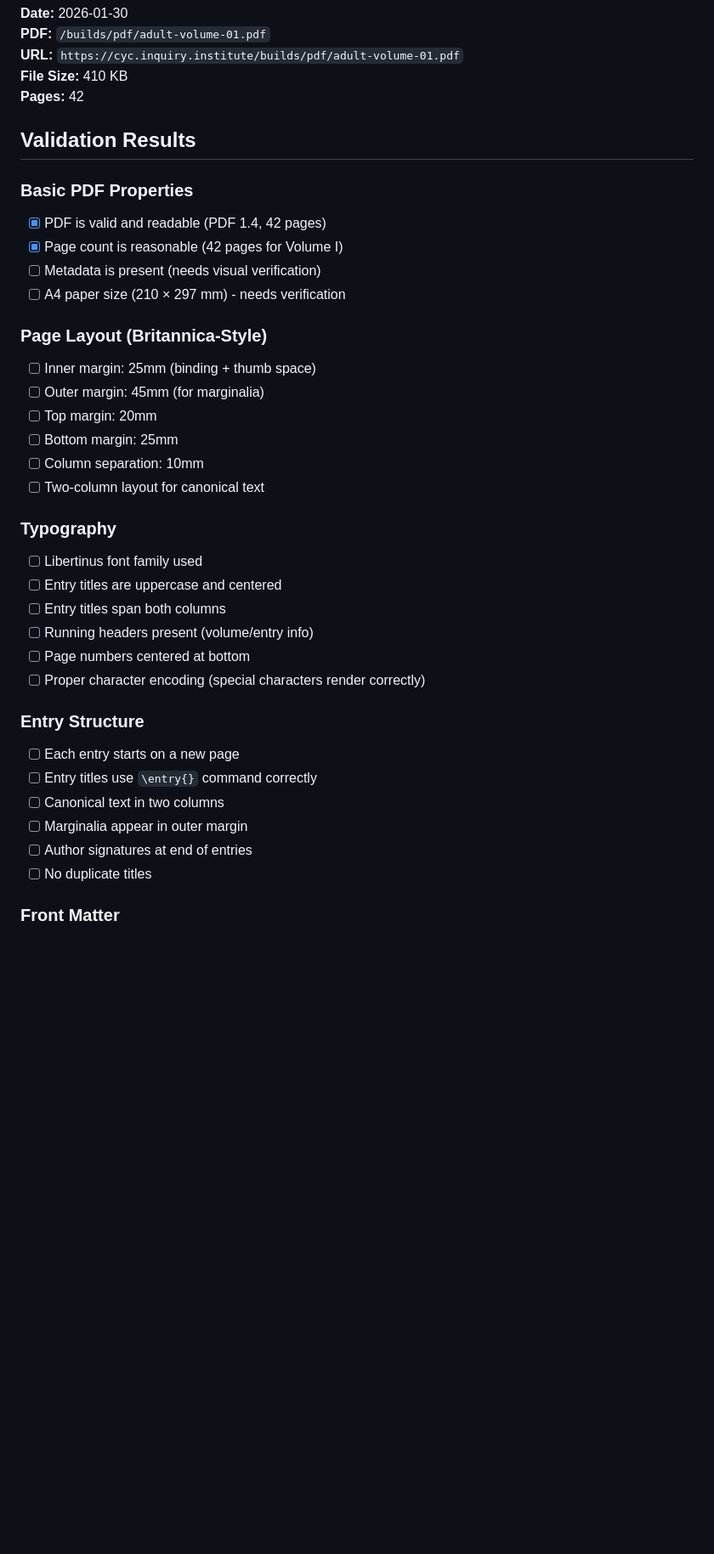
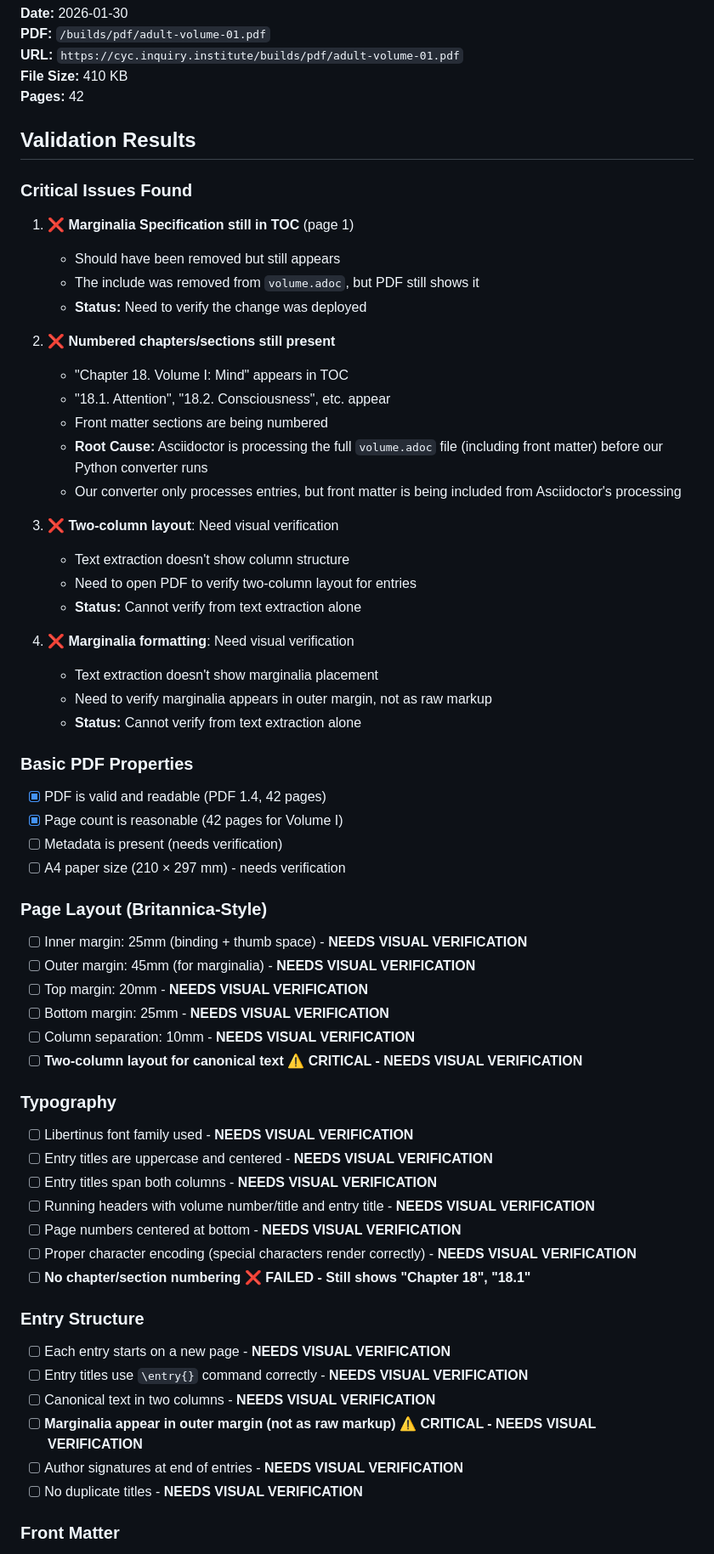
Before and after one commit to InquiryInstitute/encyclopaedia, a Markdown page: PDF_VALIDATION_REPORT.md, the part around one of its changes. Shown at 85% size. Drawn GitHub-style; blank space fills up the shorter version.

```diff
--- a/PDF_VALIDATION_REPORT.md
+++ b/PDF_VALIDATION_REPORT.md
@@ -8,34 +8,59 @@
 
 ## Validation Results
 
+### Critical Issues Found
+
+1. **❌ Marginalia Specification still in TOC** (page 1)
+   - Should have been removed but still appears
+   - The include was removed from `volume.adoc`, but PDF still shows it
+   - **Status:** Need to verify the change was deployed
+
+2. **❌ Numbered chapters/sections still present**
+   - "Chapter 18. Volume I: Mind" appears in TOC
+   - "18.1. Attention", "18.2. Consciousness", etc. appear
+   - Front matter sections are being numbered
+   - **Root Cause:** Asciidoctor is processing the full `volume.adoc` file (including front matter) before our Python converter runs
+   - Our converter only processes entries, but front matter is being included from Asciidoctor's processing
+
+3. **❌ Two-column layout**: Need visual verification
+   - Text extraction doesn't show column structure
+   - Need to open PDF to verify two-column layout for entries
+   - **Status:** Cannot verify from text extraction alone
+
+4. **❌ Marginalia formatting**: Need visual verification
+   - Text extraction doesn't show marginalia placement
+   - Need to verify marginalia appears in outer margin, not as raw markup
+   - **Status:** Cannot verify from text extraction alone
+
 ### Basic PDF Properties
 - [x] PDF is valid and readable (PDF 1.4, 42 pages)
 - [x] Page count is reasonable (42 pages for Volume I)
-- [ ] Metadata is present (needs visual verification)
+- [ ] Metadata is present (needs verification)
 - [ ] A4 paper size (210 × 297 mm) - needs verification
 
 ### Page Layout (Britannica-Style)
-- [ ] Inner margin: 25mm (binding + thumb space)
-- [ ] Outer margin: 45mm (for marginalia)
-- [ ] Top margin: 20mm
-- [ ] Bottom margin: 25mm
-- [ ] Column separation: 10mm
-- [ ] Two-column layout for canonical text
+- [ ] Inner margin: 25mm (binding + thumb space) - **NEEDS VISUAL VERIFICATION**
+- [ ] Outer margin: 45mm (for marginalia) - **NEEDS VISUAL VERIFICATION**
+- [ ] Top margin: 20mm - **NEEDS VISUAL VERIFICATION**
+- [ ] Bottom margin: 25mm - **NEEDS VISUAL VERIFICATION**
+- [ ] Column separation: 10mm - **NEEDS VISUAL VERIFICATION**
+- [ ] **Two-column layout for canonical text** ⚠️ **CRITICAL - NEEDS VISUAL VERIFICATION**
 
 ### Typography
-- [ ] Libertinus font family used
-- [ ] Entry titles are uppercase and centered
-- [ ] Entry titles span both columns
-- [ ] Running headers present (volume/entry info)
-- [ ] Page numbers centered at bottom
-- [ ] Proper character encoding (special characters render correctly)
+- [ ] Libertinus font family used - **NEEDS VISUAL VERIFICATION**
+- [ ] Entry titles are uppercase and centered - **NEEDS VISUAL VERIFICATION**
+- [ ] Entry titles span both columns - **NEEDS VISUAL VERIFICATION**
+- [ ] Running headers with volume number/title and entry title - **NEEDS VISUAL VERIFICATION**
+- [ ] Page numbers centered at bottom - **NEEDS VISUAL VERIFICATION**
+- [ ] Proper character encoding (special characters render correctly) - **NEEDS VISUAL VERIFICATION**
+- [ ] **No chapter/section numbering** ❌ **FAILED - Still shows "Chapter 18", "18.1"**
 
 ### Entry Structure
-- [ ] Each entry starts on a new page
-- [ ] Entry titles use `\entry{}` command correctly
-- [ ] Canonical text in two columns
-- [ ] Marginalia appear in outer margin
-- [ ] Author signatures at end of entries
-- [ ] No duplicate titles
+- [ ] Each entry starts on a new page - **NEEDS VISUAL VERIFICATION**
+- [ ] Entry titles use `\entry{}` command correctly - **NEEDS VISUAL VERIFICATION**
+- [ ] Canonical text in two columns - **NEEDS VISUAL VERIFICATION**
+- [ ] **Marginalia appear in outer margin (not as raw markup)** ⚠️ **CRITICAL - NEEDS VISUAL VERIFICATION**
+- [ ] Author signatures at end of entries - **NEEDS VISUAL VERIFICATION**
+- [ ] No duplicate titles - **NEEDS VISUAL VERIFICATION**
 
 ### Front Matter
```
Also changed, not shown: other parts of PDF_VALIDATION_REPORT.md (+32 -45 lines).
